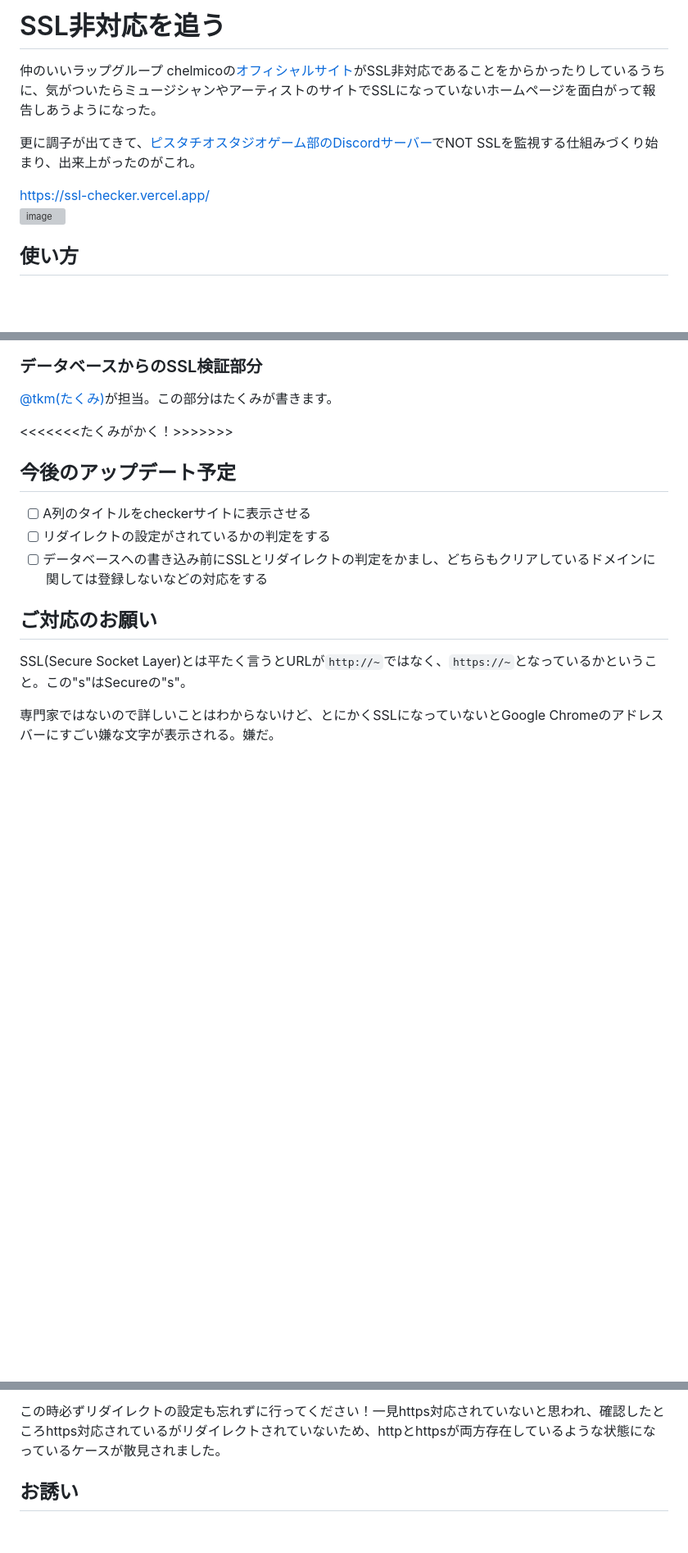
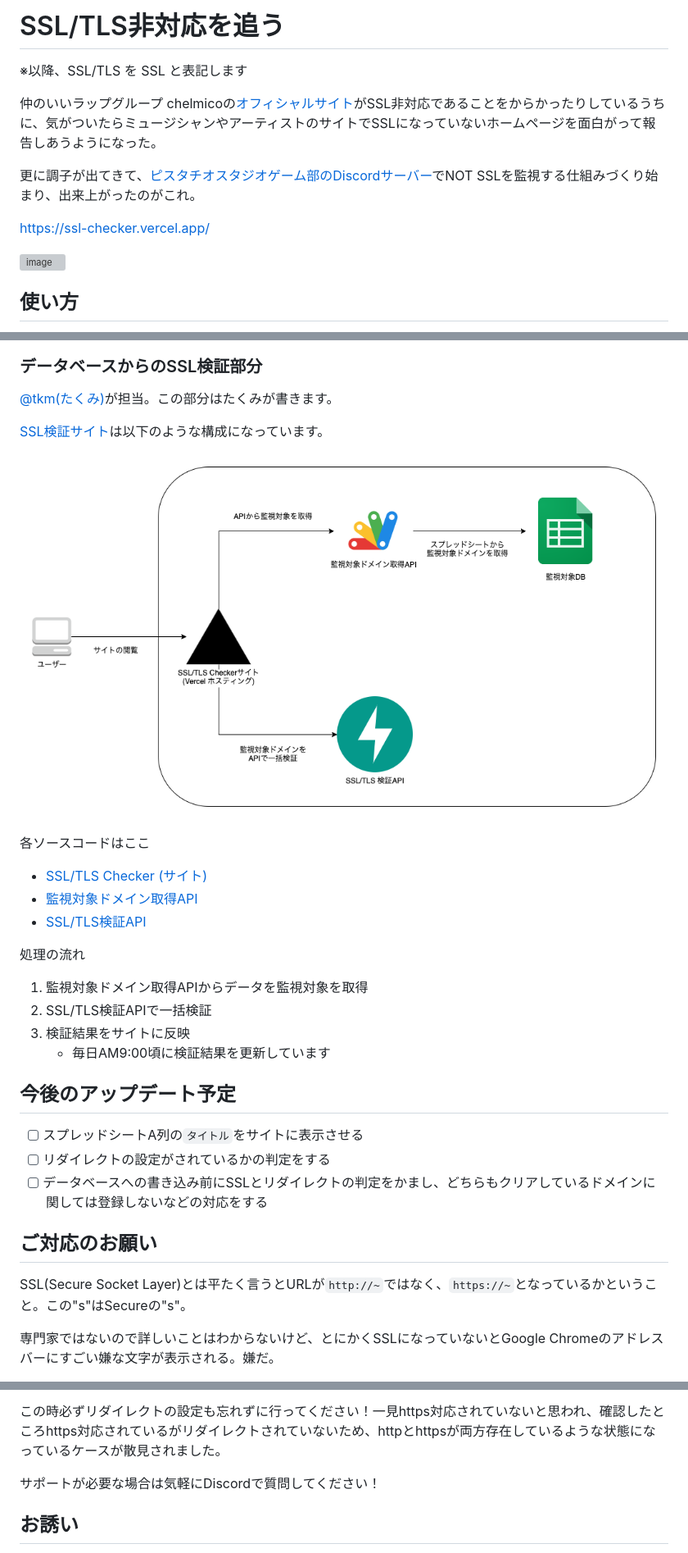
Before and after one commit to pistachiostudio/main, a Markdown page: docs/sslchecker.md, 3 parts joined by grey strips. Shown at 82% size. Rendered like a GitHub page; pictures changed too: images/ssl-checker-architecture.png (added); blank space fills up the shorter version; grey boxes are pictures that could not be loaded.

```diff
--- a/docs/sslchecker.md
+++ b/docs/sslchecker.md
@@ -1,10 +1,13 @@
-# SSL非対応を追う
+# SSL/TLS非対応を追う
+
+※以降、SSL/TLS を SSL と表記します
 
 仲のいいラップグループ chelmicoの[オフィシャルサイト](http://chelmico.com/)がSSL非対応であることをからかったりしているうちに、気がついたらミュージシャンやアーティストのサイトでSSLになっていないホームページを面白がって報告しあうようになった。
 
 更に調子が出てきて、[ピスタチオスタジオゲーム部のDiscordサーバー](https://discord.com/pistachiogaming)でNOT SSLを監視する仕組みづくり始まり、出来上がったのがこれ。
 
 [https://ssl-checker.vercel.app/](https://ssl-checker.vercel.app/)
+
 ![image](https://user-images.githubusercontent.com/4445606/141156294-72e347a5-03cb-4446-84f7-72ed14393be2.png)
 
 
@@ -49,11 +52,25 @@
 
 [@tkm(たくみ)](https://twitter.com/tsurutaaaaaa_)が担当。この部分はたくみが書きます。
 
-  <<<<<<<たくみがかく！>>>>>>>
+[SSL検証サイト](https://ssl-checker.vercel.app/)は以下のような構成になっています。
+
+![ssl-checker-architecture](../images/ssl-checker-architecture.png)
+
+各ソースコードはここ
+- [SSL/TLS Checker (サイト)](https://github.com/zztkm/ssl-checker/tree/main/frontend)
+- [監視対象ドメイン取得API](https://github.com/zztkm/ssl-checker/tree/main/api)
+- [SSL/TLS検証API](https://github.com/zztkm/SSLCheckAPI)
+
+処理の流れ
+
+1. 監視対象ドメイン取得APIからデータを監視対象を取得
+1. SSL/TLS検証APIで一括検証
+1. 検証結果をサイトに反映
+    - 毎日AM9:00頃に検証結果を更新しています
 
 ## 今後のアップデート予定
 
-- [ ] A列のタイトルをcheckerサイトに表示させる
+- [ ] スプレッドシートA列の`タイトル`をサイトに表示させる
 - [ ] リダイレクトの設定がされているかの判定をする
 - [ ] データベースへの書き込み前にSSLとリダイレクトの判定をかまし、どちらもクリアしているドメインに関しては登録しないなどの対応をする
 
@@ -75,6 +92,8 @@ SSL(Secure Socket Layer)とは平たく言うとURLが`http://~`ではなく、`
 
 この時必ずリダイレクトの設定も忘れずに行ってください！一見https対応されていないと思われ、確認したところhttps対応されているがリダイレクトされていないため、httpとhttpsが両方存在しているような状態になっているケースが散見されました。
 
+サポートが必要な場合は気軽にDiscordで質問してください！
+
 ## お誘い
 
 こんな感じでよくわからないものを作って遊んでいます。もし一緒に遊んでくれるおられましたらぜひお声がけください。
```
Also changed, not shown: 1 other file.
